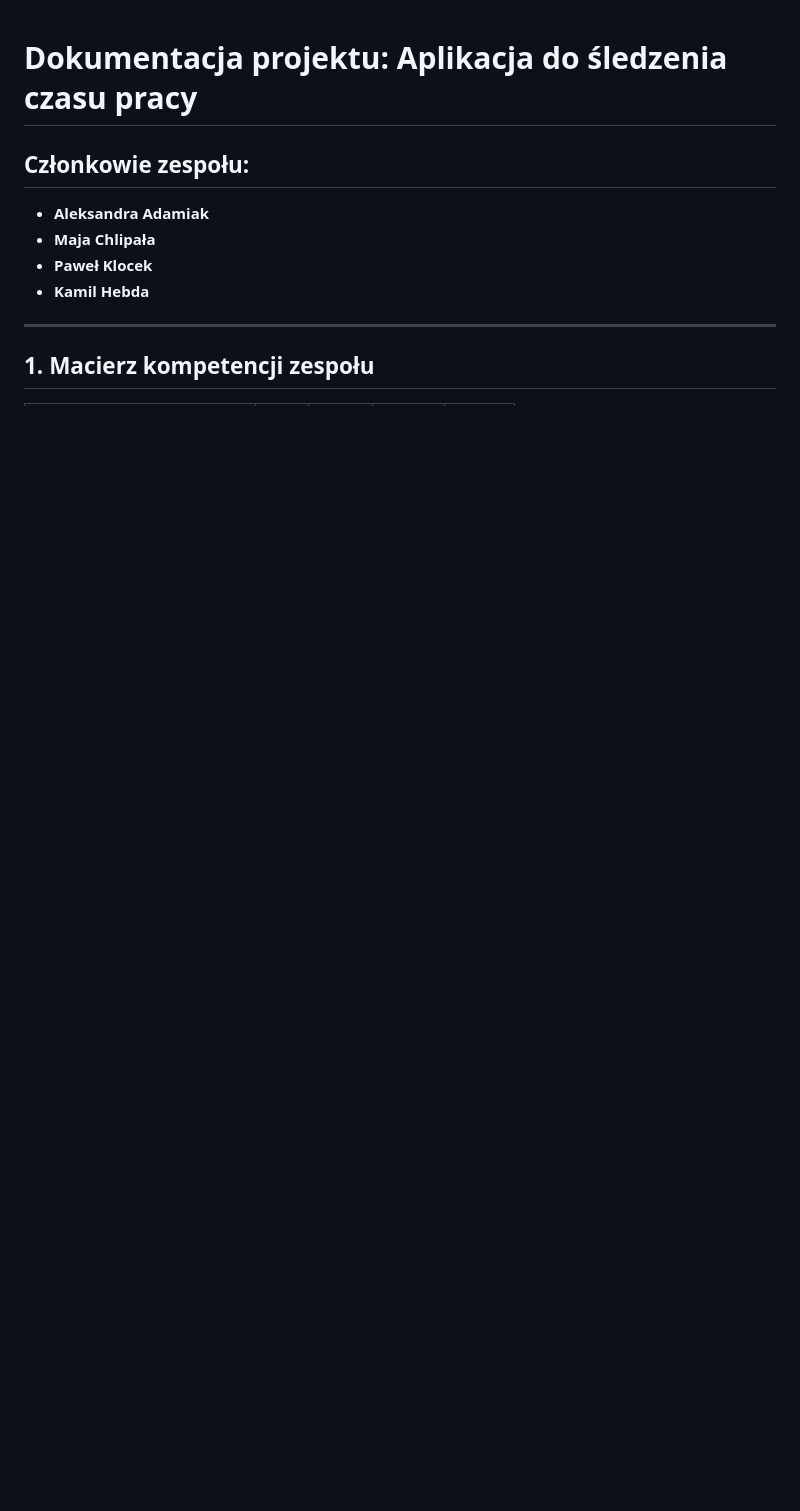
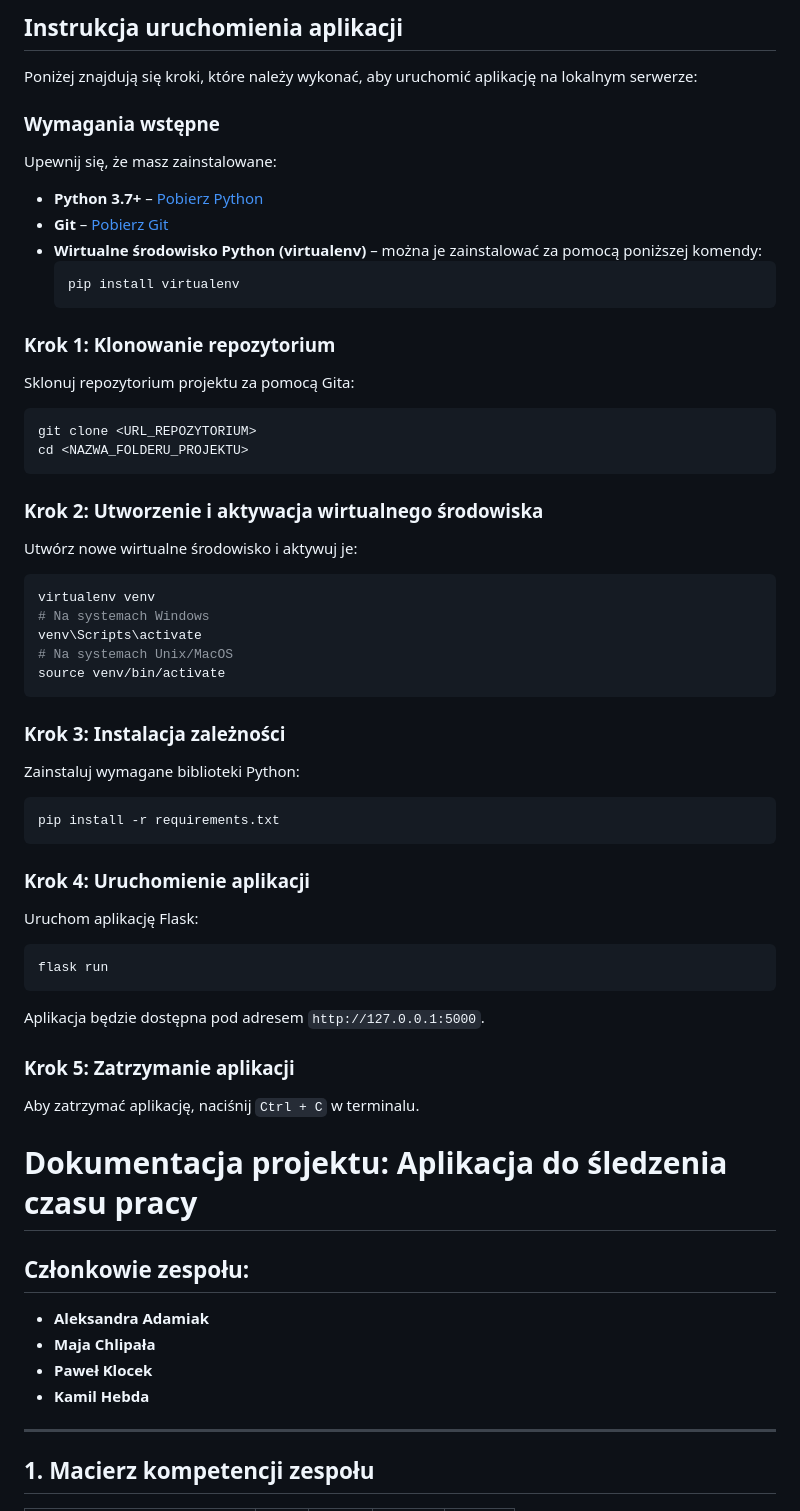
Before and after one commit to PawelekKlocek/TimeMasters, a Markdown page: README.md, the part around one of its changes. Drawn GitHub-style; blank space fills up the shorter version.

````diff
--- a/README.md
+++ b/README.md
@@ -1,3 +1,55 @@
+## Instrukcja uruchomienia aplikacji
+
+Poniżej znajdują się kroki, które należy wykonać, aby uruchomić aplikację na lokalnym serwerze:
+
+### Wymagania wstępne
+
+Upewnij się, że masz zainstalowane:
+- **Python 3.7+** – [Pobierz Python](https://www.python.org/downloads/)
+- **Git** – [Pobierz Git](https://git-scm.com/downloads)
+- **Wirtualne środowisko Python (virtualenv)** – można je zainstalować za pomocą poniższej komendy:
+  ```bash
+  pip install virtualenv
+  ```
+
+### Krok 1: Klonowanie repozytorium
+
+Sklonuj repozytorium projektu za pomocą Gita:
+```bash
+git clone <URL_REPOZYTORIUM>
+cd <NAZWA_FOLDERU_PROJEKTU>
+```
+
+### Krok 2: Utworzenie i aktywacja wirtualnego środowiska
+
+Utwórz nowe wirtualne środowisko i aktywuj je:
+```bash
+virtualenv venv
+# Na systemach Windows
+venv\Scripts\activate
+# Na systemach Unix/MacOS
+source venv/bin/activate
+```
+
+### Krok 3: Instalacja zależności
+
+Zainstaluj wymagane biblioteki Python:
+```bash
+pip install -r requirements.txt
+```
+
+### Krok 4: Uruchomienie aplikacji
+
+Uruchom aplikację Flask:
+```bash
+flask run
+```
+Aplikacja będzie dostępna pod adresem `http://127.0.0.1:5000`.
+
+### Krok 5: Zatrzymanie aplikacji
+
+Aby zatrzymać aplikację, naciśnij `Ctrl + C` w terminalu.
+
 # Dokumentacja projektu: Aplikacja do śledzenia czasu pracy
 
 ## Członkowie zespołu:
````
Also changed, not shown: other parts of README.md (+15 -15 lines).
